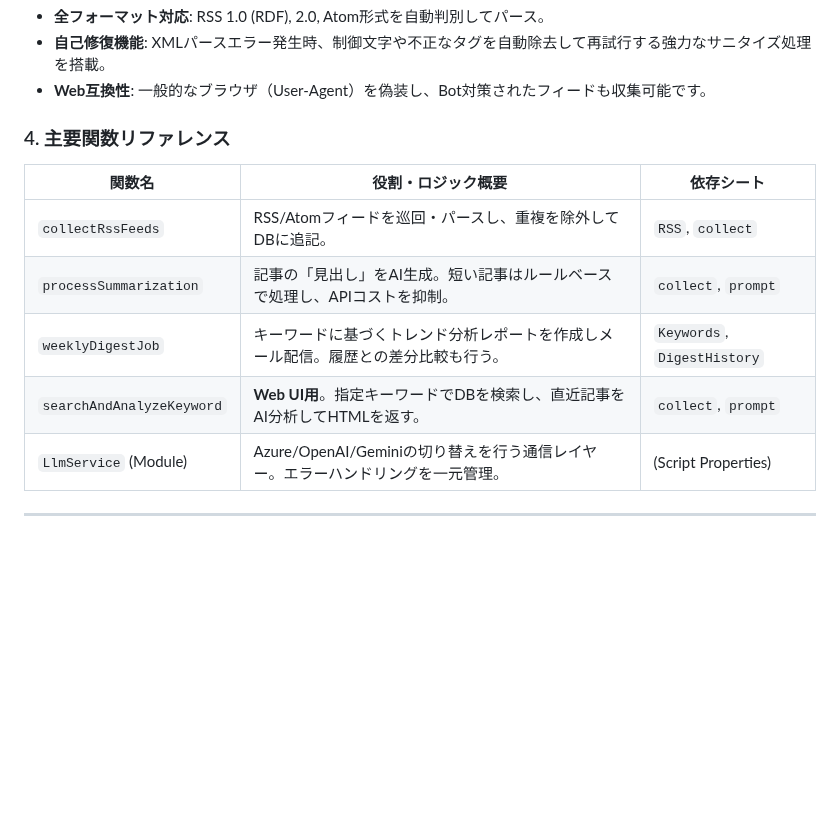
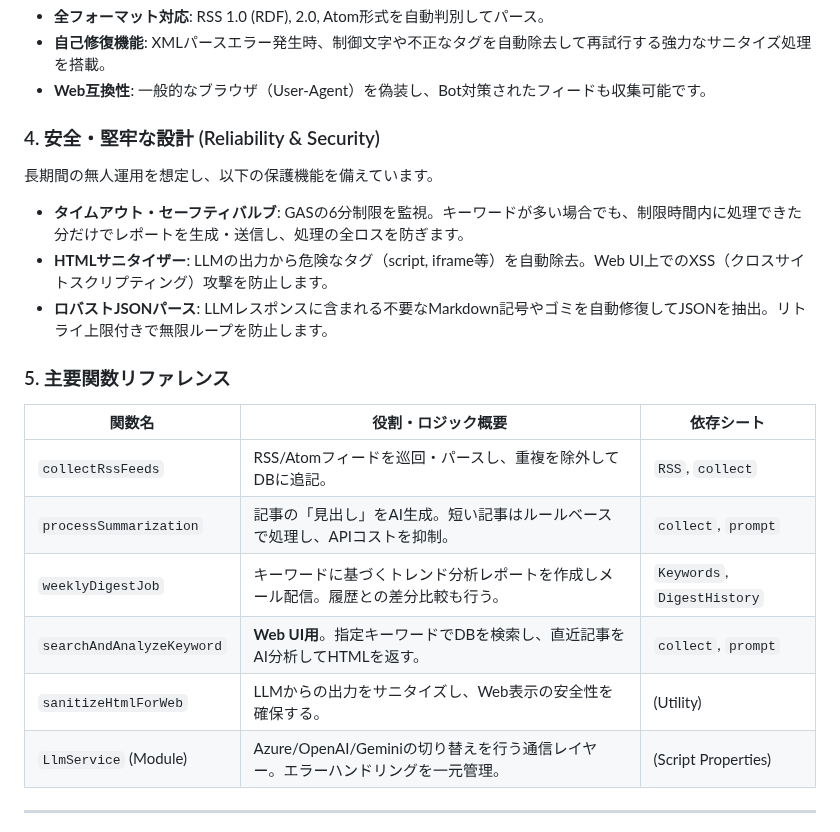
Before and after one commit to Boncoli/YATA-GAS, a Markdown page: README.md, the part around the change. Drawn GitHub-style; blank space fills up the shorter version.

Commit message:
docs: finalize README with latest features and safety highlights

```diff
--- a/README.md
+++ b/README.md
@@ -119,7 +119,13 @@ API障害やレート制限による停止を防ぐため、3段階のフォー
 *   **自己修復機能**: XMLパースエラー発生時、制御文字や不正なタグを自動除去して再試行する強力なサニタイズ処理を搭載。
 *   **Web互換性**: 一般的なブラウザ（User-Agent）を偽装し、Bot対策されたフィードも収集可能です。
 
-### 4. 主要関数リファレンス
+### 4. 安全・堅牢な設計 (Reliability & Security)
+長期間の無人運用を想定し、以下の保護機能を備えています。
+*   **タイムアウト・セーフティバルブ**: GASの6分制限を監視。キーワードが多い場合でも、制限時間内に処理できた分だけでレポートを生成・送信し、処理の全ロスを防ぎます。
+*   **HTMLサニタイザー**: LLMの出力から危険なタグ（script, iframe等）を自動除去。Web UI上でのXSS（クロスサイトスクリプティング）攻撃を防止します。
+*   **ロバストJSONパース**: LLMレスポンスに含まれる不要なMarkdown記号やゴミを自動修復してJSONを抽出。リトライ上限付きで無限ループを防止します。
+
+### 5. 主要関数リファレンス
 
 | 関数名 | 役割・ロジック概要 | 依存シート |
 |---|---|---|
@@ -127,6 +133,7 @@ API障害やレート制限による停止を防ぐため、3段階のフォー
 | `processSummarization` | 記事の「見出し」をAI生成。短い記事はルールベースで処理し、APIコストを抑制。 | `collect`, `prompt` |
 | `weeklyDigestJob` | キーワードに基づくトレンド分析レポートを作成しメール配信。履歴との差分比較も行う。 | `Keywords`, `DigestHistory` |
 | `searchAndAnalyzeKeyword` | **Web UI用**。指定キーワードでDBを検索し、直近記事をAI分析してHTMLを返す。 | `collect`, `prompt` |
+| `sanitizeHtmlForWeb` | LLMからの出力をサニタイズし、Web表示の安全性を確保する。 | (Utility) |
 | `LlmService` (Module) | Azure/OpenAI/Geminiの切り替えを行う通信レイヤー。エラーハンドリングを一元管理。 | (Script Properties) |
 
 ---
```
